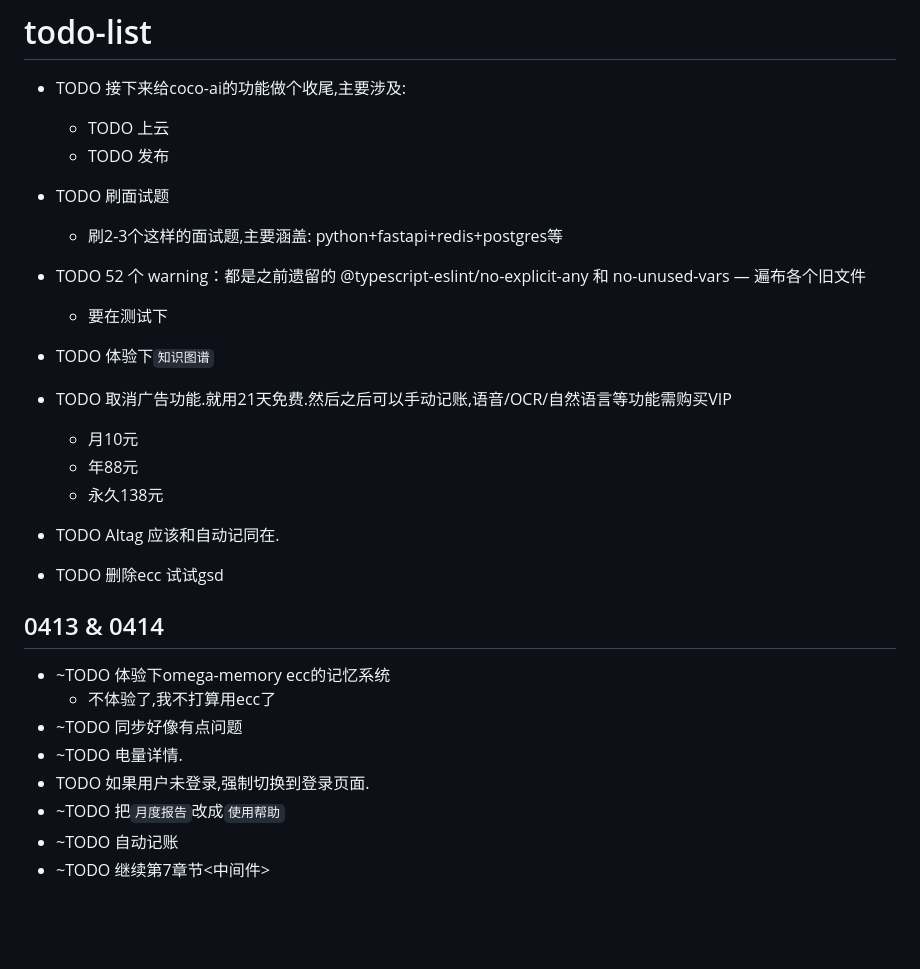
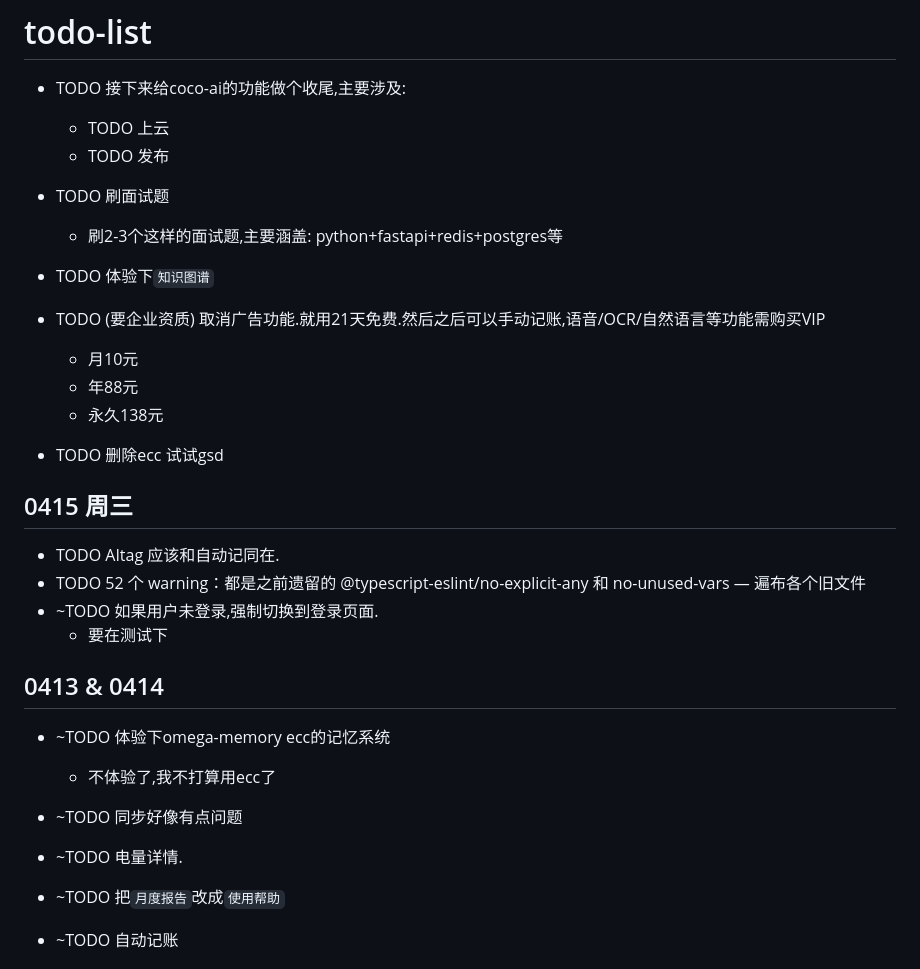
Before and after one commit to hinson0/coco, a Markdown page: docs/my-development-plan.md, the part around the change. GitHub-like rendering; blank space fills up the shorter version.

Commit message:
chore: 更新

```diff
--- a/docs/my-development-plan.md
+++ b/docs/my-development-plan.md
@@ -5,16 +5,22 @@
   - TODO 发布
 - TODO 刷面试题
   - 刷2-3个这样的面试题,主要涵盖: python+fastapi+redis+postgres等
-- TODO 52 个 warning：都是之前遗留的 @typescript-eslint/no-explicit-any 和 no-unused-vars — 遍布各个旧文件
-  - 要在测试下
+
 - TODO 体验下`知识图谱`
 
-- TODO 取消广告功能.就用21天免费.然后之后可以手动记账,语音/OCR/自然语言等功能需购买VIP
+- TODO (要企业资质) 取消广告功能.就用21天免费.然后之后可以手动记账,语音/OCR/自然语言等功能需购买VIP
   - 月10元
   - 年88元
   - 永久138元
+
+- TODO 删除ecc 试试gsd
+
+## 0415 周三
+
 - TODO AItag 应该和自动记同在.
-- TODO 删除ecc 试试gsd
+- TODO 52 个 warning：都是之前遗留的 @typescript-eslint/no-explicit-any 和 no-unused-vars — 遍布各个旧文件
+- ~TODO 如果用户未登录,强制切换到登录页面.
+  - 要在测试下
 
 ## 0413 & 0414
 
@@ -22,7 +28,7 @@
   - 不体验了,我不打算用ecc了
 - ~TODO 同步好像有点问题
 - ~TODO 电量详情.
-- TODO 如果用户未登录,强制切换到登录页面.
+
 - ~TODO 把`月度报告`改成`使用帮助`
 - ~TODO 自动记账
 - ~TODO 继续第7章节<中间件>
```
Also changed, not shown: 1 other file.
